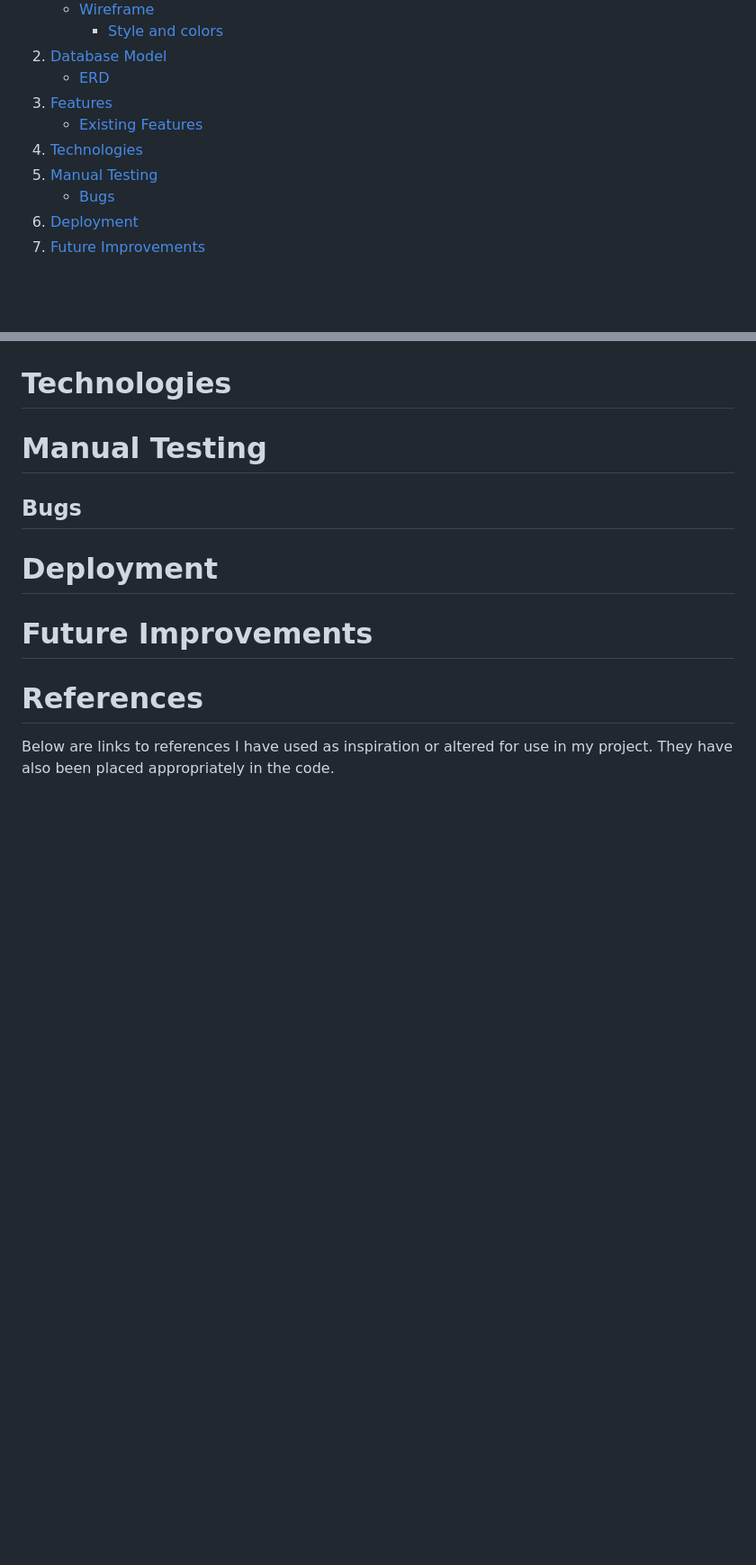
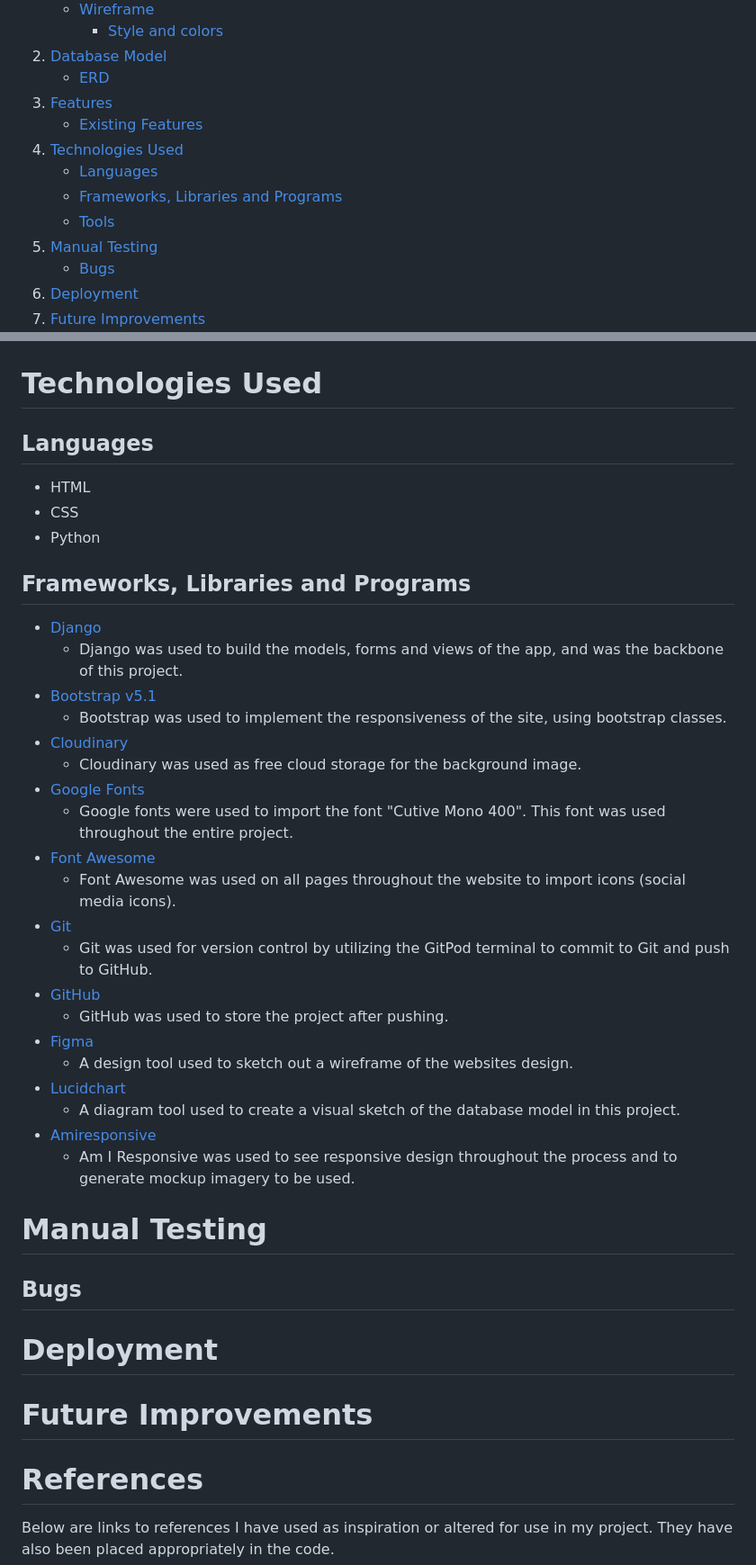
Before and after one commit to csilfverskiold/restaurant-project, a Markdown page: README.md, 2 parts joined by grey strips. Shown at 90% size. GitHub-like rendering; blank space fills up the shorter version.

Commit message:
Add content to Technologies in README.md

```diff
--- a/README.md
+++ b/README.md
@@ -20,7 +20,10 @@ The restaurants website targets curious people seeking to enjoy modern cuisine p
     - [ERD](#erd)
 3. [Features](#features)
     - [Existing Features](#existing-features)
-4. [Technologies](#technologies)
+4. [Technologies Used](#technologies-used)
+    - [Languages](#languages)
+    - [Frameworks, Libraries and Programs](#frameworks-libraries-and-programs)
+    - [Tools](#tools)
 5. [Manual Testing](#manual-testing)
     - [Bugs](#bugs)
 6. [Deployment](#deployment)
@@ -221,7 +222,36 @@ In this section there is a description of each feature the user would experience
 
 <img src="assets/images/admin_panel.png" alt="Admin panel page">
 
-# Technologies
+# Technologies Used
+## Languages
+- HTML
+- CSS
+- Python
+## Frameworks, Libraries and Programs
+- [Django](https://www.djangoproject.com/)
+    - Django was used to build the models, forms and views of the app, and was the backbone of this project.
+- [Bootstrap v5.1](https://getbootstrap.com/docs/5.1/getting-started/introduction/)
+    - Bootstrap was used to implement the responsiveness of the site, using bootstrap classes.
+- [Cloudinary](https://cloudinary.com/)
+    - Cloudinary was used as free cloud storage for the background image.
+- [Google Fonts](https://fonts.google.com/)
+    - Google fonts were used to import the font "Cutive Mono 400". This font was used throughout the entire project.
+- [Font Awesome](https://fontawesome.com/)
+    - Font Awesome was used on all pages throughout the website to import icons (social media icons).
+- [Git](https://git-scm.com/)
+    - Git was used for version control by utilizing the GitPod terminal to commit to Git and push to GitHub.
+- [GitHub](https://github.com/)
+    - GitHub was used to store the project after pushing.
+- [Figma](https://www.figma.com/)
+    - A design tool used to sketch out a wireframe of the websites design.
+- [Lucidchart](https://bit.ly/3nidrjl)
+    - A diagram tool used to create a visual sketch of the database model in this project.
+- [Amiresponsive](https://ui.dev/amiresponsive)
+    - Am I Responsive was used to see responsive design throughout the process and to generate mockup imagery to be used.
+
+
+
+
 # Manual Testing
 ## Bugs
 # Deployment
```
Also changed, not shown: other parts of README.md (+3 -3 lines).
